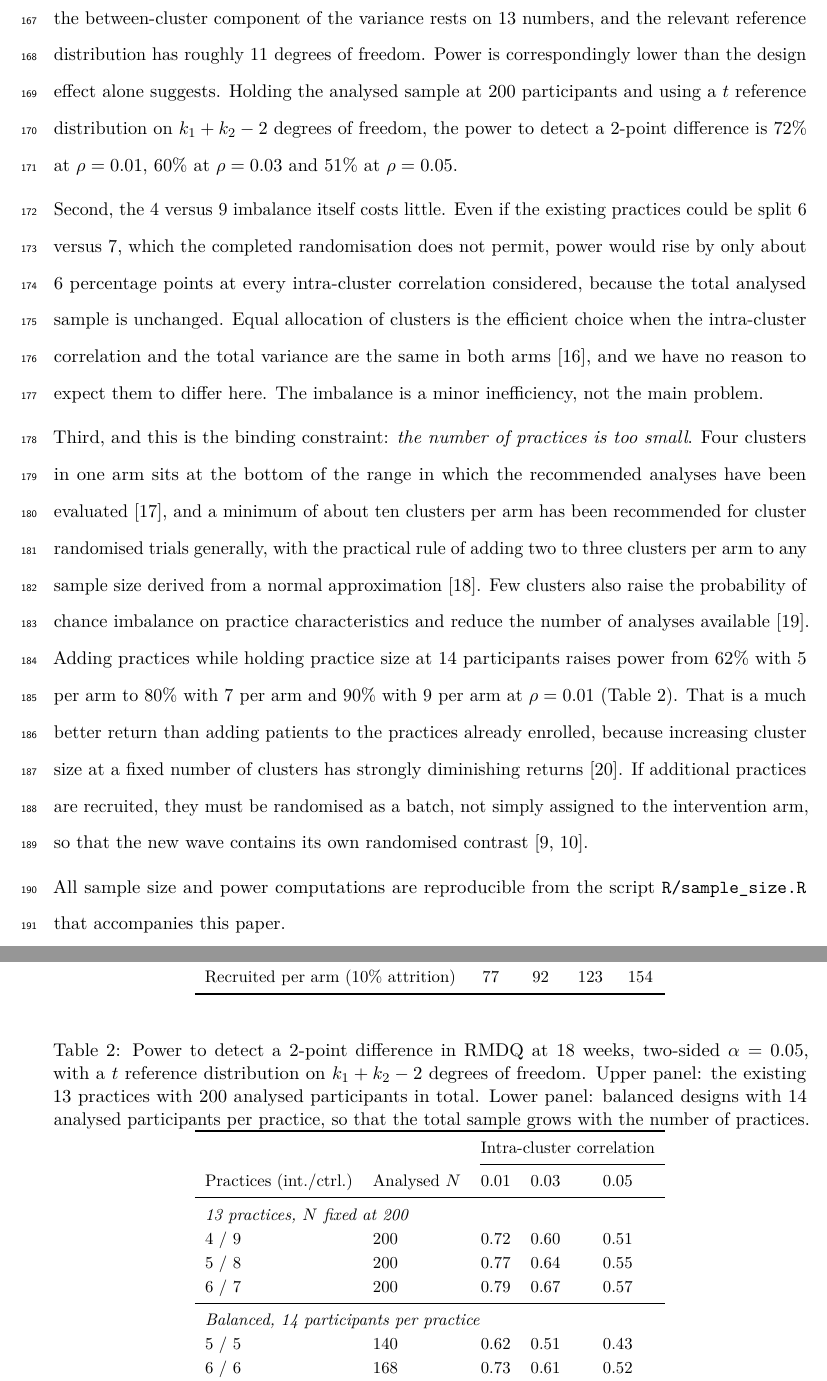
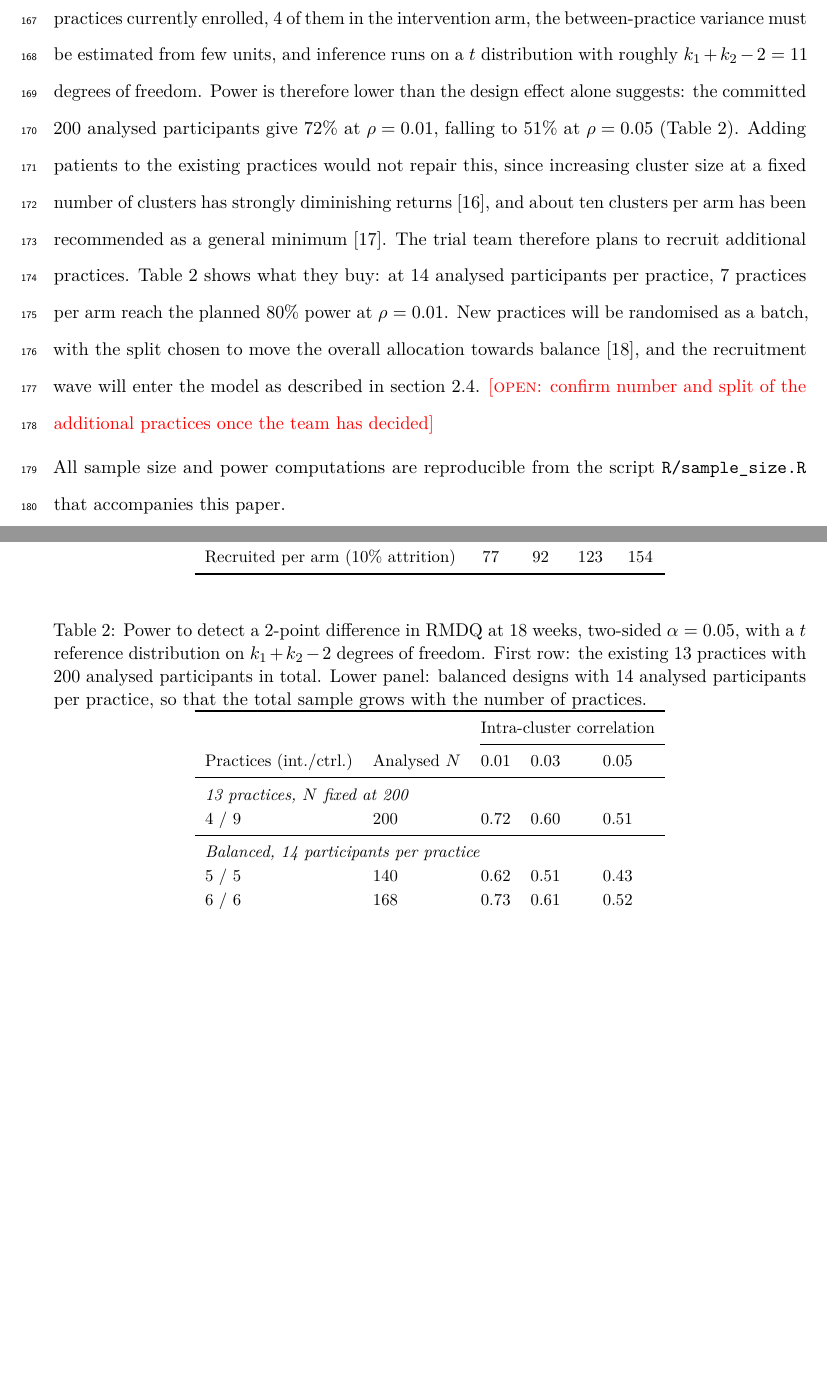
Before and after one commit to jdegenfellner/Resolve_Swiss_Statistical_Analysis_Plan, a LaTeX document (paper.tex): two parts of pages 7 and 18 of 27, joined at a grey line, cut at the place of the change, the shorter picture padded with empty space. Compiled offline with pdfLaTeX.

Commit message:
Condense the recruitment-shortfall discussion to one paragraph and trim the power table

```diff
--- a/paper.tex
+++ b/paper.tex
@@ -321,41 +322,24 @@ therefore mildly conservative.} Second,
 the intra-cluster correlation is assumed, not known. The calculation is
 therefore reported across a range of values \citep{hemming2023}.
 
-Three features of the current design shape what the trial can deliver.
-First, with 13 practices the between-cluster component of
-the variance rests on 13 numbers, and the relevant reference distribution has
-roughly 11 degrees of freedom. Power is correspondingly lower than the design
-effect alone suggests. Holding the analysed sample at 200 participants and
-using a $t$ reference distribution on $k_1 + k_2 - 2$ degrees of freedom, the
-power to detect a 2-point difference is 72\% at $\rho = 0.01$, 60\% at
-$\rho = 0.03$ and 51\% at $\rho = 0.05$.
-
-Second, the 4 versus 9 imbalance itself costs little. Even if the existing
-practices could be split 6 versus 7, which the completed randomisation does
-not permit, power would rise by only about 6 percentage points at every
-intra-cluster correlation considered, because the total analysed sample is
-unchanged. Equal allocation of clusters is the efficient choice when the
-intra-cluster correlation and the total variance are the same in both arms
-\citep{copas2021}, and we have no reason to expect them to differ here. The
-imbalance is a minor inefficiency, not the main problem.
-
-Third, and this is the binding constraint: \emph{the number of practices
-is too small}. Four clusters in one arm sits at the bottom of the range in
-which the recommended analyses have been evaluated \citep{leyrat2018}, and a
-minimum of about ten clusters per arm has been recommended for cluster
-randomised trials generally, with the practical rule of adding two to three
-clusters per arm to any sample size derived from a normal approximation
-\citep{vanbreukelen2018}. Few clusters also raise the probability of chance
-imbalance on practice characteristics and reduce the number of analyses
-available \citep{taljaard2016}. Adding practices while holding practice size at
-14 participants raises power from 62\% with 5 per arm to 80\% with 7 per arm
-and 90\% with 9 per arm at $\rho = 0.01$ (Table~\ref{tab:power}). That is a much
-better return than adding patients to the practices already enrolled, because
-increasing cluster size at a fixed number of clusters has strongly diminishing
-returns \citep{hemming2017}. If additional practices are recruited, they must
-be randomised as a batch, not simply assigned to the intervention arm, so that
-the new wave contains its own randomised contrast
-\citep{ivers2012, moulton2004}.
+The design effect corrects the required sample but not the degrees of freedom.
+With the 13 practices currently enrolled, 4 of them in the intervention arm, the
+between-practice variance must be estimated from few units, and inference runs
+on a $t$ distribution with roughly $k_1 + k_2 - 2 = 11$ degrees of freedom.
+Power is therefore lower than the design effect alone suggests: the committed
+200 analysed participants give 72\% at $\rho = 0.01$, falling to 51\% at
+$\rho = 0.05$ (Table~\ref{tab:power}). Adding patients to the existing
+practices would not repair this, since increasing cluster size at a fixed
+number of clusters has strongly diminishing returns \citep{hemming2017}, and
+about ten clusters per arm has been recommended as a general minimum
+\citep{vanbreukelen2018}. The trial team therefore plans to recruit additional
+practices. Table~\ref{tab:power} shows what they buy: at 14 analysed
+participants per practice, 7 practices per arm reach the planned 80\% power at
+$\rho = 0.01$. New practices will be randomised as a batch, with the split
+chosen to move the overall allocation towards balance \citep{copas2021}, and
+the recruitment wave will enter the model as described in
+section~\ref{sec:randomisation}. \open{confirm number and split of the
+additional practices once the team has decided}
 
 All sample size and power computations are reproducible from the script
 \texttt{R/sample\_size.R} that accompanies this paper.
@@ -805,7 +789,7 @@ Recruited per arm (10\% attrition) & 77 & 92 & 123 & 154\\
 \centering\small
 \caption{Power to detect a 2-point difference in RMDQ at 18 weeks, two-sided
 $\alpha = 0.05$, with a $t$ reference distribution on $k_1+k_2-2$ degrees of
-freedom. Upper panel: the existing 13 practices with 200 analysed participants
+freedom. First row: the existing 13 practices with 200 analysed participants
 in total. Lower panel: balanced designs with 14 analysed participants per
 practice, so that the total sample grows with the number of practices.}
 \label{tab:power}
@@ -817,8 +801,6 @@ Practices (int./ctrl.) & Analysed $N$ & 0.01 & 0.03 & 0.05\\
 \midrule
 \multicolumn{5}{l}{\emph{13 practices, $N$ fixed at 200}}\\
 4 / 9  & 200 & 0.72 & 0.60 & 0.51\\
-5 / 8  & 200 & 0.77 & 0.64 & 0.55\\
-6 / 7  & 200 & 0.79 & 0.67 & 0.57\\
 \midrule
 \multicolumn{5}{l}{\emph{Balanced, 14 participants per practice}}\\
 5 / 5   & 140 & 0.62 & 0.51 & 0.43\\
```
Also changed, not shown: paper.pdf, paper.tex (1 more changed lines).
